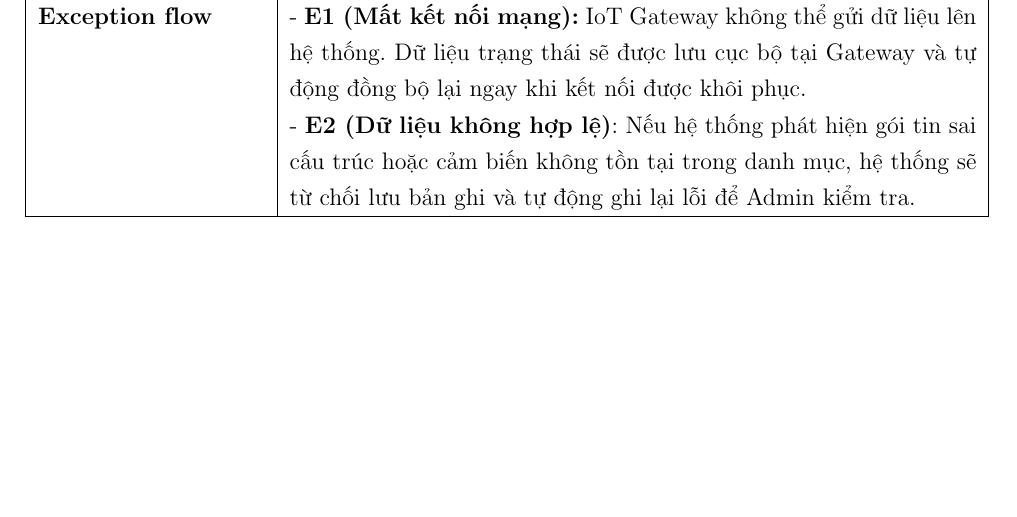
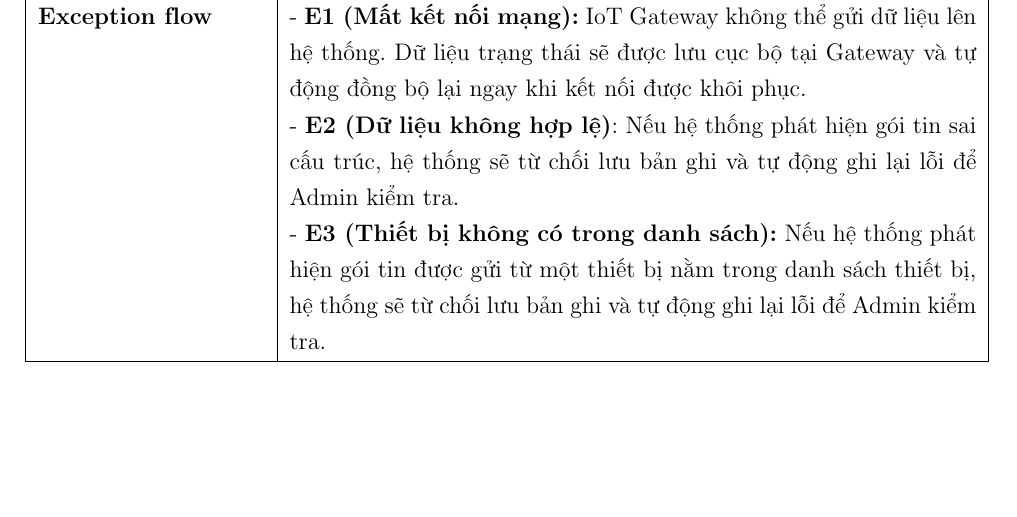
Before and after one commit to KTX-0711/Software-Engineering-Assignment-HK252, a LaTeX document (LaTex/main.tex, which reads LaTex/contents/screnario_IoT.tex): part of page 34 of 68, cut so that both start at the same text. Compiled offline with pdfLaTeX.

Commit message:
update seq IoT

```diff
--- a/LaTex/contents/screnario_IoT.tex
+++ b/LaTex/contents/screnario_IoT.tex
@@ -18,7 +18,8 @@
 \textbf{Post conditions} & Trạng thái mới nhất của vị trí đỗ xe được lưu trữ chính xác trong cơ sở dữ liệu của hệ thống. \\ \hline
 \textbf{Exception flow} &
 - \textbf{E1 (Mất kết nối mạng):} IoT Gateway không thể gửi dữ liệu lên hệ thống. Dữ liệu trạng thái sẽ được lưu cục bộ tại Gateway và tự động đồng bộ lại ngay khi kết nối được khôi phục. \newline
-- \textbf{E2 (Dữ liệu không hợp lệ)}: Nếu hệ thống phát hiện gói tin sai cấu trúc hoặc cảm biến không tồn tại trong danh mục, hệ thống sẽ từ chối lưu bản ghi và tự động ghi lại lỗi để Admin kiểm tra. \\ \hline
+- \textbf{E2 (Dữ liệu không hợp lệ)}: Nếu hệ thống phát hiện gói tin sai cấu trúc, hệ thống sẽ từ chối lưu bản ghi và tự động ghi lại lỗi để Admin kiểm tra. \newline
+- \textbf{E3 (Thiết bị không có trong danh sách):} Nếu hệ thống phát hiện gói tin được gửi từ một thiết bị nằm trong danh sách thiết bị, hệ thống sẽ từ chối lưu bản ghi và tự động ghi lại lỗi để Admin kiểm tra. \\ \hline
 \end{tabularx}
 \newpage
 
```
Also changed, not shown: LaTex/main (1).pdf (deleted), LaTex/pictures/seq_4.1.png, LaTex/pictures/seq_4.2.png, LaTex/pictures/seq_4.3.png, 1 other file.
